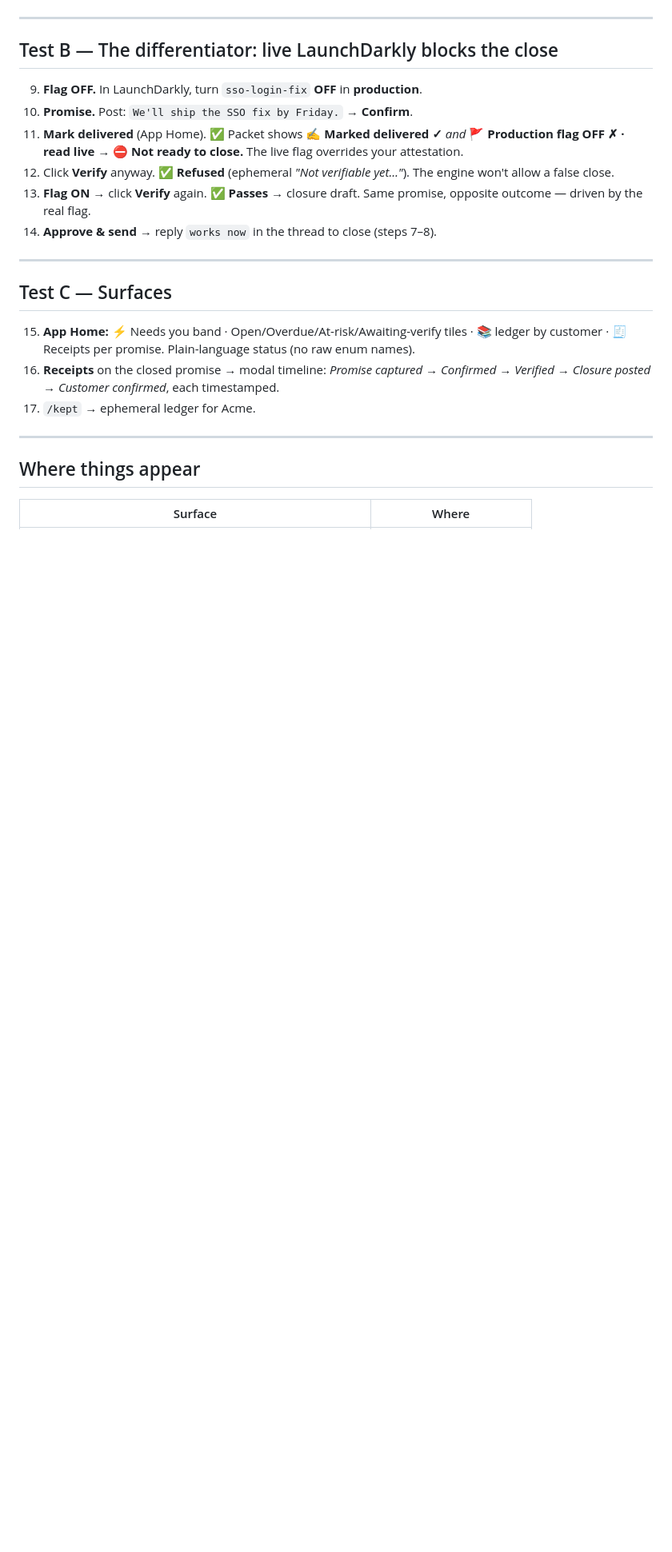
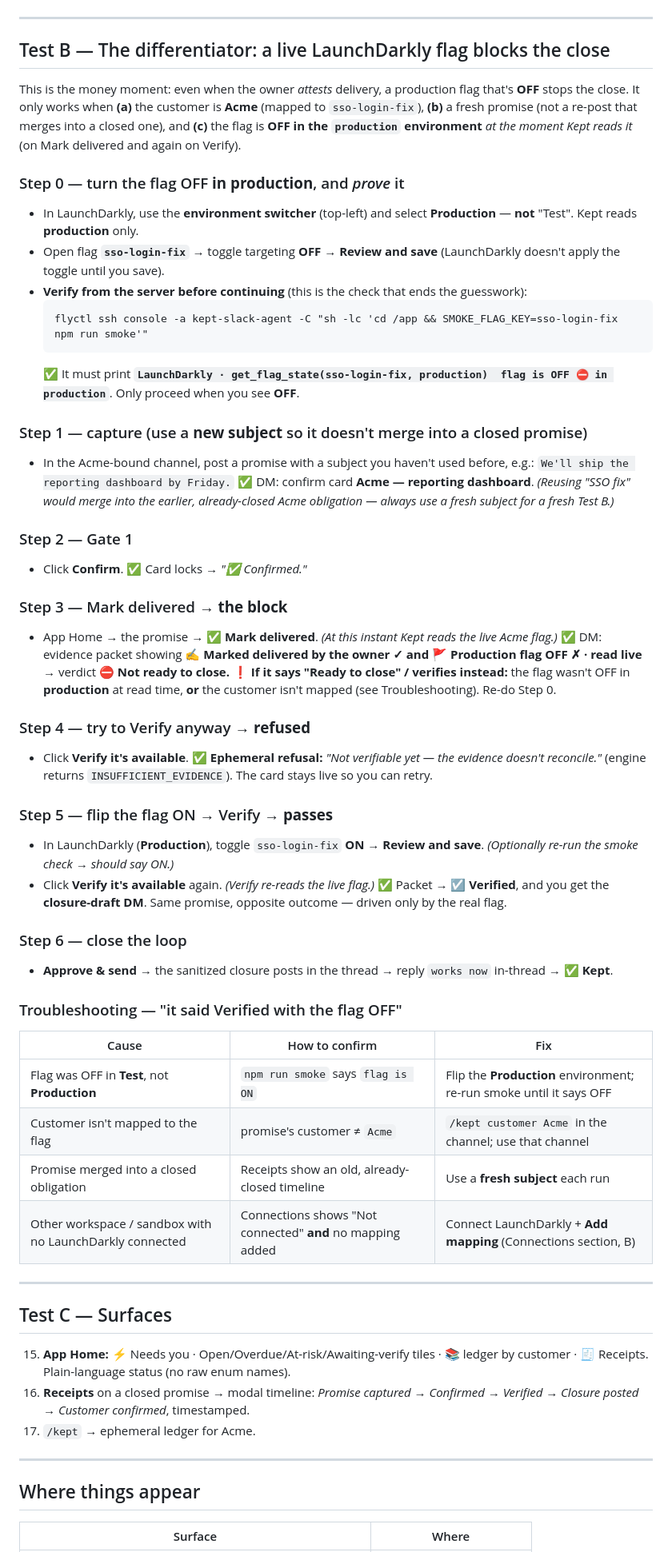
Before and after one commit to kaviyakumar23/kept, a Markdown page: docs/TESTING.md, the part around one of its changes. Shown at 80% size. GitHub-like rendering; blank space fills up the shorter version.

Commit message:
docs: detailed Test B (flag-OFF differentiator) + full Connections section (operator-env vs per-tenant, the mapping step)

````diff
--- a/docs/TESTING.md
+++ b/docs/TESTING.md
@@ -33,22 +48,58 @@ For the **judge sandbox**, only "Setup" + "Test A" apply (a fresh install has no
 
 ---
 
-## Test B — The differentiator: live LaunchDarkly blocks the close
-9. **Flag OFF.** In LaunchDarkly, turn `sso-login-fix` **OFF** in **production**.
-10. **Promise.** Post: `We'll ship the SSO fix by Friday.` → **Confirm**.
-11. **Mark delivered** (App Home).
-    ✅ Packet shows **✍️ Marked delivered ✓** *and* **🚩 Production flag OFF ✗ · read live** → **⛔ Not ready to close.** The live flag overrides your attestation.
-12. Click **Verify** anyway.
-    ✅ **Refused** (ephemeral *"Not verifiable yet…"*). The engine won't allow a false close.
-13. **Flag ON** → click **Verify** again.
-    ✅ **Passes** → closure draft. Same promise, opposite outcome — driven by the real flag.
-14. **Approve & send** → reply `works now` in the thread to close (steps 7–8).
+## Test B — The differentiator: a live LaunchDarkly flag blocks the close
+
+This is the money moment: even when the owner *attests* delivery, a production flag that's **OFF** stops the close.
+It only works when **(a)** the customer is **Acme** (mapped to `sso-login-fix`), **(b)** a fresh promise (not a re-post that merges into a closed one), and **(c)** the flag is **OFF in the `production` environment** *at the moment Kept reads it* (on Mark delivered and again on Verify).
+
+### Step 0 — turn the flag OFF **in production**, and *prove* it
+- In LaunchDarkly, use the **environment switcher** (top-left) and select **Production** — **not** "Test". Kept reads **production** only.
+- Open flag **`sso-login-fix`** → toggle targeting **OFF** → **Review and save** (LaunchDarkly doesn't apply the toggle until you save).
+- **Verify from the server before continuing** (this is the check that ends the guesswork):
+  ```
+  flyctl ssh console -a kept-slack-agent -C "sh -lc 'cd /app && SMOKE_FLAG_KEY=sso-login-fix npm run smoke'"
+  ```
+  ✅ It must print **`LaunchDarkly · get_flag_state(sso-login-fix, production)  flag is OFF ⛔ in production`**. Only proceed when you see **OFF**.
+
+### Step 1 — capture (use a **new subject** so it doesn't merge into a closed promise)
+- In the Acme-bound channel, post a promise with a subject you haven't used before, e.g.:
+  `We'll ship the reporting dashboard by Friday.`
+  ✅ DM: confirm card **Acme — reporting dashboard**. *(Reusing "SSO fix" would merge into the earlier, already-closed Acme obligation — always use a fresh subject for a fresh Test B.)*
+
+### Step 2 — Gate 1
+- Click **Confirm**.  ✅ Card locks → *"✅ Confirmed."*
+
+### Step 3 — Mark delivered → **the block**
+- App Home → the promise → **✅ Mark delivered**. *(At this instant Kept reads the live Acme flag.)*
+  ✅ DM: evidence packet showing **✍️ Marked delivered by the owner ✓** **and** **🚩 Production flag OFF ✗ · read live** → verdict **⛔ Not ready to close.**
+  ❗ **If it says "Ready to close" / verifies instead:** the flag wasn't OFF in **production** at read time, **or** the customer isn't mapped (see Troubleshooting). Re-do Step 0.
+
+### Step 4 — try to Verify anyway → **refused**
+- Click **Verify it's available**.
+  ✅ **Ephemeral refusal:** *"Not verifiable yet — the evidence doesn't reconcile."* (engine returns `INSUFFICIENT_EVIDENCE`). The card stays live so you can retry.
+
+### Step 5 — flip the flag ON → Verify → **passes**
+- In LaunchDarkly (**Production**), toggle `sso-login-fix` **ON** → **Review and save**. *(Optionally re-run the smoke check → should say ON.)*
+- Click **Verify it's available** again. *(Verify re-reads the live flag.)*
+  ✅ Packet → **☑️ Verified**, and you get the **closure-draft DM**. Same promise, opposite outcome — driven only by the real flag.
+
+### Step 6 — close the loop
+- **Approve & send** → the sanitized closure posts in the thread → reply `works now` in-thread → **✅ Kept**.
+
+### Troubleshooting — "it said Verified with the flag OFF"
+| Cause | How to confirm | Fix |
+|--|--|--|
+| Flag was OFF in **Test**, not **Production** | `npm run smoke` says `flag is ON` | Flip the **Production** environment; re-run smoke until it says OFF |
+| Customer isn't mapped to the flag | promise's customer ≠ `Acme` | `/kept customer Acme` in the channel; use that channel |
+| Promise merged into a closed obligation | Receipts show an old, already-closed timeline | Use a **fresh subject** each run |
+| Other workspace / sandbox with no LaunchDarkly connected | Connections shows "Not connected" **and** no mapping added | Connect LaunchDarkly + **Add mapping** (Connections section, B) |
 
 ---
 
 ## Test C — Surfaces
-15. **App Home:** ⚡ Needs you band · Open/Overdue/At-risk/Awaiting-verify tiles · 📚 ledger by customer · 🧾 Receipts per promise. Plain-language status (no raw enum names).
-16. **Receipts** on the closed promise → modal timeline: *Promise captured → Confirmed → Verified → Closure posted → Customer confirmed*, each timestamped.
+15. **App Home:** ⚡ Needs you · Open/Overdue/At-risk/Awaiting-verify tiles · 📚 ledger by customer · 🧾 Receipts. Plain-language status (no raw enum names).
+16. **Receipts** on a closed promise → modal timeline: *Promise captured → Confirmed → Verified → Closure posted → Customer confirmed*, timestamped.
 17. `/kept` → ephemeral ledger for Acme.
 
 ---
````
Also changed, not shown: other parts of docs/TESTING.md (+34 -20 lines).
